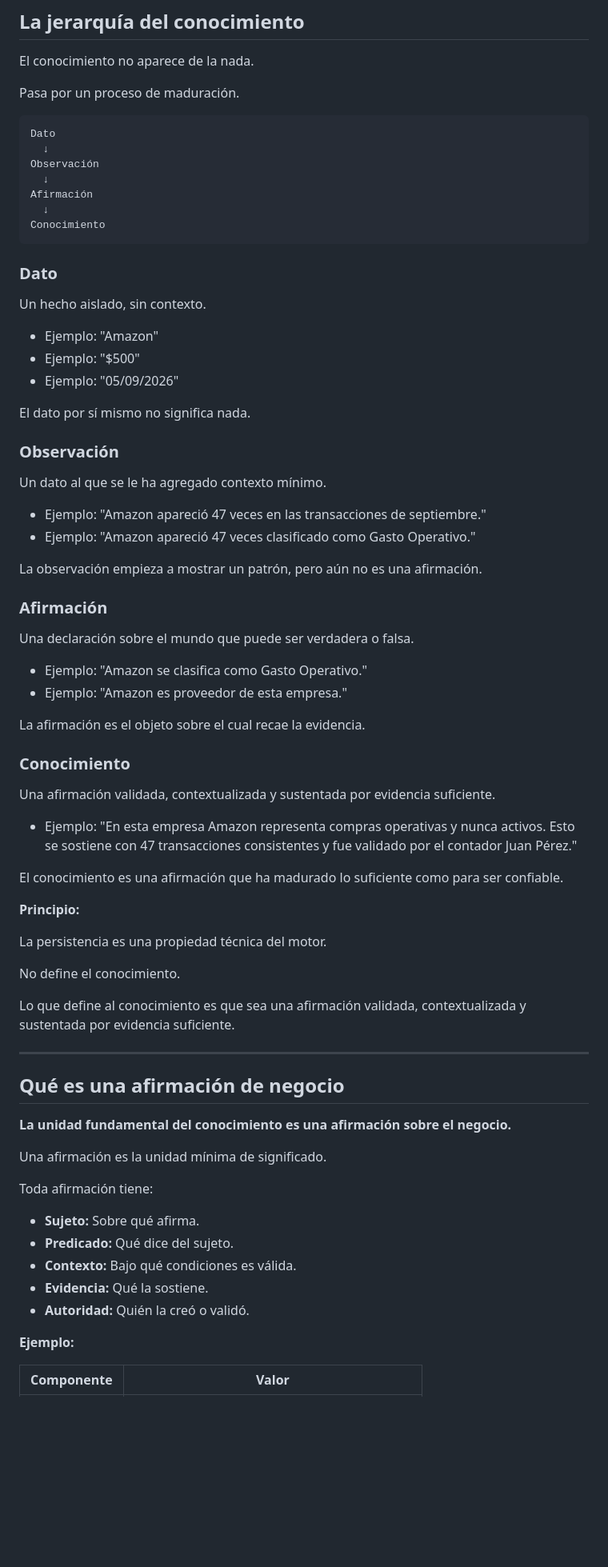
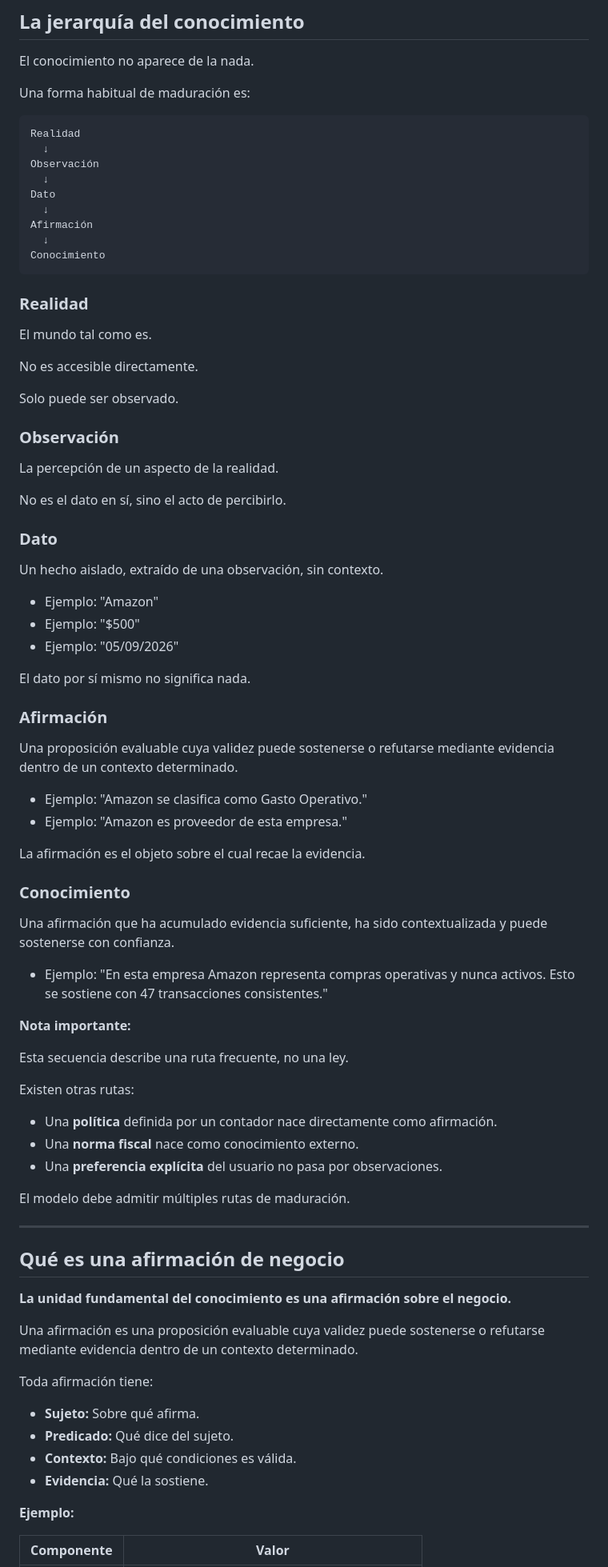
Before and after one commit to OmarMira/Sistema1, a Markdown page: conocimiento-general.md, the part around one of its changes. Shown at 80% size. Rendered like a GitHub page; blank space fills up the shorter version.

````diff
--- a/conocimiento-general.md
+++ b/conocimiento-general.md
@@ -51,21 +51,37 @@ El conocimiento dice por qué.
 
 El conocimiento no aparece de la nada.
 
-Pasa por un proceso de maduración.
+Una forma habitual de maduración es:
 
 ```
-Dato
+Realidad
   ↓
 Observación
+  ↓
+Dato
   ↓
 Afirmación
   ↓
 Conocimiento
 ```
 
+### Realidad
+
+El mundo tal como es.
+
+No es accesible directamente.
+
+Solo puede ser observado.
+
+### Observación
+
+La percepción de un aspecto de la realidad.
+
+No es el dato en sí, sino el acto de percibirlo.
+
 ### Dato
 
-Un hecho aislado, sin contexto.
+Un hecho aislado, extraído de una observación, sin contexto.
 
 - Ejemplo: "Amazon"
 - Ejemplo: "$500"
@@ -73,18 +89,9 @@ Un hecho aislado, sin contexto.
 
 El dato por sí mismo no significa nada.
 
-### Observación
-
-Un dato al que se le ha agregado contexto mínimo.
-
-- Ejemplo: "Amazon apareció 47 veces en las transacciones de septiembre."
-- Ejemplo: "Amazon apareció 47 veces clasificado como Gasto Operativo."
-
-La observación empieza a mostrar un patrón, pero aún no es una afirmación.
-
 ### Afirmación
 
-Una declaración sobre el mundo que puede ser verdadera o falsa.
+Una proposición evaluable cuya validez puede sostenerse o refutarse mediante evidencia dentro de un contexto determinado.
 
 - Ejemplo: "Amazon se clasifica como Gasto Operativo."
 - Ejemplo: "Amazon es proveedor de esta empresa."
@@ -93,19 +100,21 @@ La afirmación es el objeto sobre el cual recae la evidencia.
 
 ### Conocimiento
 
-Una afirmación validada, contextualizada y sustentada por evidencia suficiente.
+Una afirmación que ha acumulado evidencia suficiente, ha sido contextualizada y puede sostenerse con confianza.
 
-- Ejemplo: "En esta empresa Amazon representa compras operativas y nunca activos. Esto se sostiene con 47 transacciones consistentes y fue validado por el contador Juan Pérez."
+- Ejemplo: "En esta empresa Amazon representa compras operativas y nunca activos. Esto se sostiene con 47 transacciones consistentes."
 
-El conocimiento es una afirmación que ha madurado lo suficiente como para ser confiable.
+**Nota importante:**
 
-**Principio:**
+Esta secuencia describe una ruta frecuente, no una ley.
 
-La persistencia es una propiedad técnica del motor.
+Existen otras rutas:
 
-No define el conocimiento.
+- Una **política** definida por un contador nace directamente como afirmación.
+- Una **norma fiscal** nace como conocimiento externo.
+- Una **preferencia explícita** del usuario no pasa por observaciones.
 
-Lo que define al conocimiento es que sea una afirmación validada, contextualizada y sustentada por evidencia suficiente.
+El modelo debe admitir múltiples rutas de maduración.
 
 ---
 
@@ -113,7 +122,7 @@ Lo que define al conocimiento es que sea una afirmación validada, contextualiza
 
 **La unidad fundamental del conocimiento es una afirmación sobre el negocio.**
 
-Una afirmación es la unidad mínima de significado.
+Una afirmación es una proposición evaluable cuya validez puede sostenerse o refutarse mediante evidencia dentro de un contexto determinado.
 
 Toda afirmación tiene:
 
@@ -121,7 +130,6 @@ Toda afirmación tiene:
 - **Predicado:** Qué dice del sujeto.
 - **Contexto:** Bajo qué condiciones es válida.
 - **Evidencia:** Qué la sostiene.
-- **Autoridad:** Quién la creó o validó.
 
 **Ejemplo:**
 
````
Also changed, not shown: other parts of conocimiento-general.md (+98 -64 lines).
